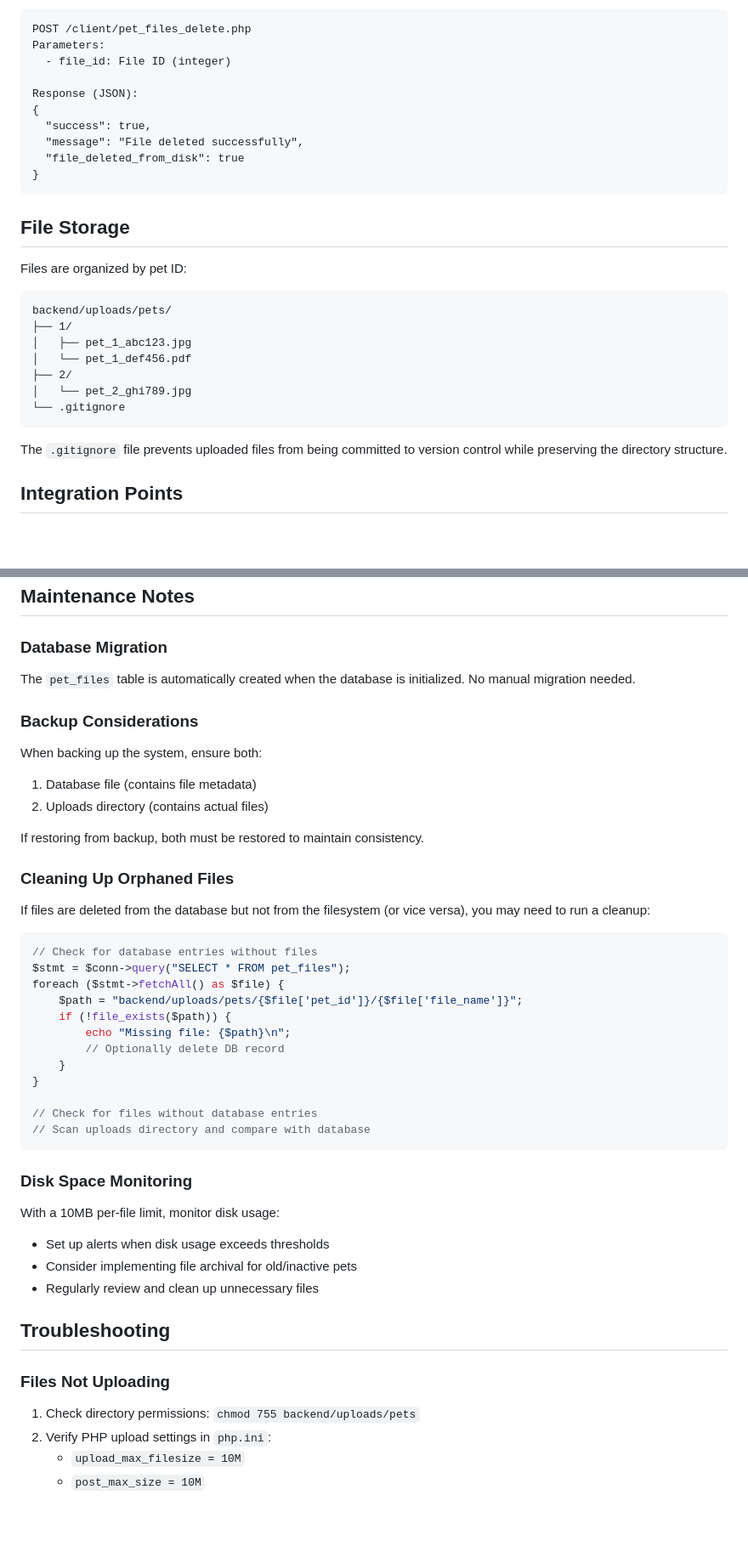
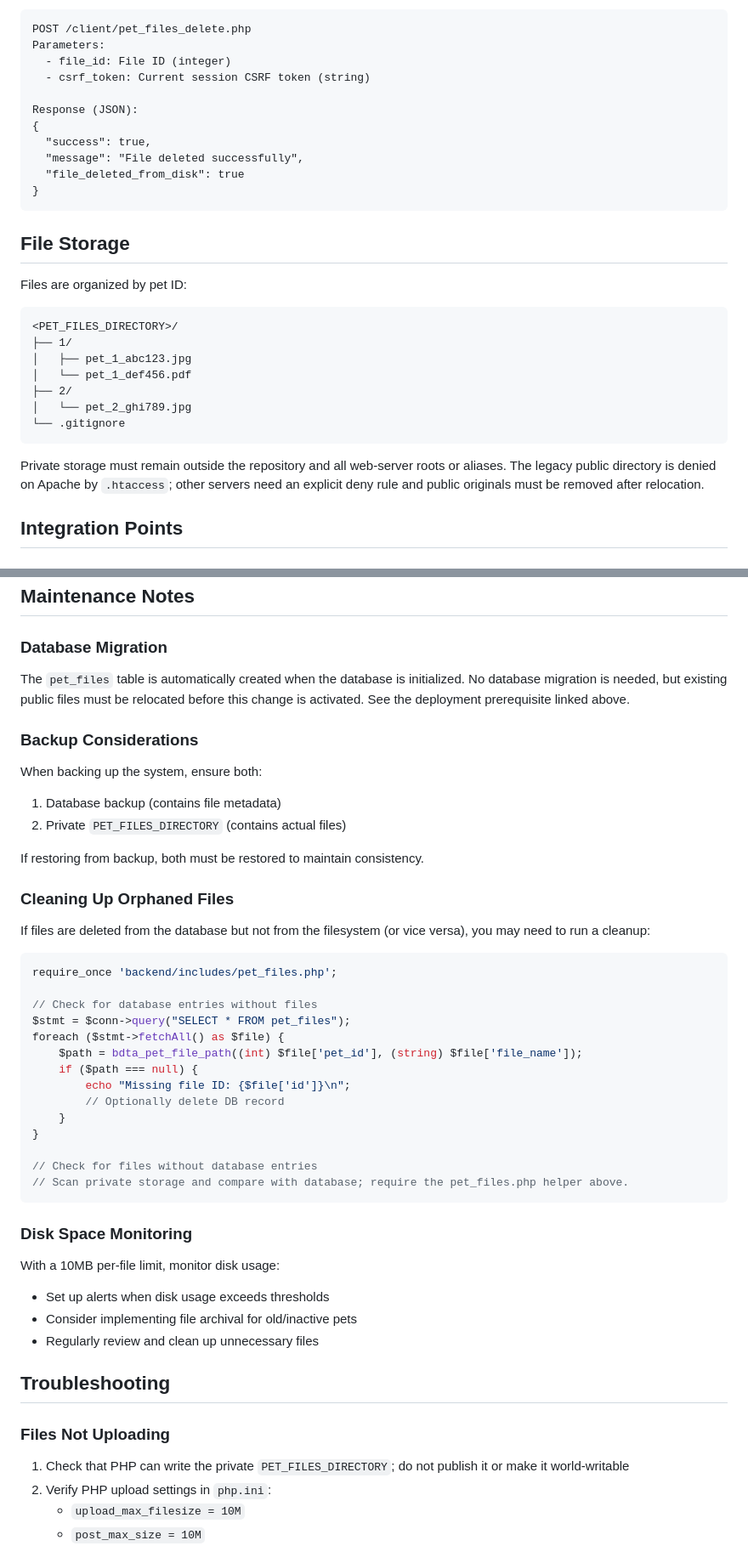
Before and after one commit to Stage4000/bdta, a Markdown page: backend/PET_FILES_README.md, 2 parts joined by grey strips. Shown at 85% size. Drawn GitHub-style; blank space fills up the shorter version.

Commit message:
Align pet file documentation with private storage

````diff
--- a/backend/PET_FILES_README.md
+++ b/backend/PET_FILES_README.md
@@ -117,6 +122,7 @@ GET /client/pet_files_view.php?id=123&download=1
 POST /client/pet_files_delete.php
 Parameters:
   - file_id: File ID (integer)
+  - csrf_token: Current session CSRF token (string)
 
 Response (JSON):
 {
@@ -130,7 +136,7 @@ Response (JSON):
 
 Files are organized by pet ID:
 ```
-backend/uploads/pets/
+<PET_FILES_DIRECTORY>/
 ├── 1/
 │   ├── pet_1_abc123.jpg
 │   └── pet_1_def456.pdf
@@ -139,7 +145,9 @@ backend/uploads/pets/
 └── .gitignore
 ```
 
-The `.gitignore` file prevents uploaded files from being committed to version control while preserving the directory structure.
+Private storage must remain outside the repository and all web-server roots or aliases.
+The legacy public directory is denied on Apache by `.htaccess`; other servers need
+an explicit deny rule and public originals must be removed after relocation.
 
 ## Integration Points
 
@@ -159,12 +167,14 @@ The `.gitignore` file prevents uploaded files from being committed to version co
 ## Maintenance Notes
 
 ### Database Migration
-The `pet_files` table is automatically created when the database is initialized. No manual migration needed.
+The `pet_files` table is automatically created when the database is initialized.
+No database migration is needed, but existing public files must be relocated before
+this change is activated. See the deployment prerequisite linked above.
 
 ### Backup Considerations
 When backing up the system, ensure both:
-1. Database file (contains file metadata)
-2. Uploads directory (contains actual files)
+1. Database backup (contains file metadata)
+2. Private `PET_FILES_DIRECTORY` (contains actual files)
 
 If restoring from backup, both must be restored to maintain consistency.
 
@@ -172,18 +182,20 @@ If restoring from backup, both must be restored to maintain consistency.
 If files are deleted from the database but not from the filesystem (or vice versa), you may need to run a cleanup:
 
 ```php
+require_once 'backend/includes/pet_files.php';
+
 // Check for database entries without files
 $stmt = $conn->query("SELECT * FROM pet_files");
 foreach ($stmt->fetchAll() as $file) {
-    $path = "backend/uploads/pets/{$file['pet_id']}/{$file['file_name']}";
-    if (!file_exists($path)) {
-        echo "Missing file: {$path}\n";
+    $path = bdta_pet_file_path((int) $file['pet_id'], (string) $file['file_name']);
+    if ($path === null) {
+        echo "Missing file ID: {$file['id']}\n";
         // Optionally delete DB record
     }
 }
 
 // Check for files without database entries
-// Scan uploads directory and compare with database
+// Scan private storage and compare with database; require the pet_files.php helper above.
 ```
 
 ### Disk Space Monitoring
@@ -195,7 +207,7 @@ With a 10MB per-file limit, monitor disk usage:
 ## Troubleshooting
 
 ### Files Not Uploading
-1. Check directory permissions: `chmod 755 backend/uploads/pets`
+1. Check that PHP can write the private `PET_FILES_DIRECTORY`; do not publish it or make it world-writable
 2. Verify PHP upload settings in `php.ini`:
    - `upload_max_filesize = 10M`
    - `post_max_size = 10M`
````
Also changed, not shown: other parts of backend/PET_FILES_README.md (+6 -1 lines), IMPLEMENTATION_NOTES.md (+6 -0 lines).
